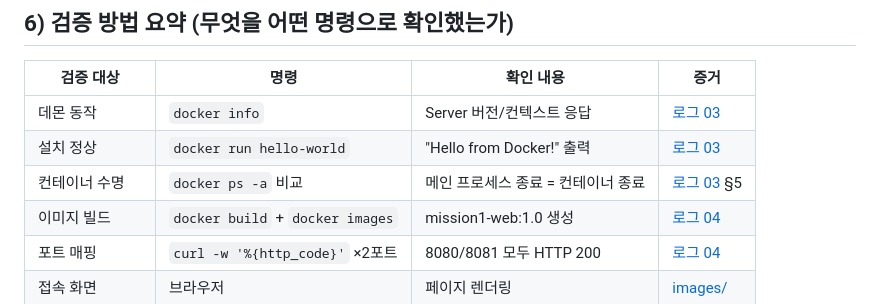
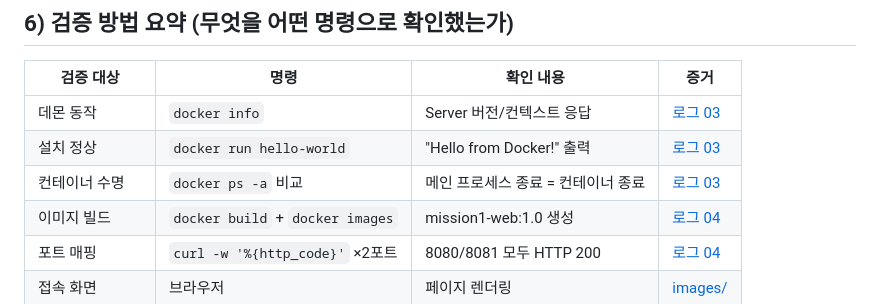
Before and after one commit to dooolll00/mission-1, a Markdown page: README.md, the part around the change. Rendered like a GitHub page.

```diff
--- a/README.md
+++ b/README.md
@@ -76,7 +76,7 @@ docker compose down
 |-----------|------|-----------|------|
 | 데몬 동작 | `docker info` | Server 버전/컨텍스트 응답 | [로그 03](docs/logs/03-docker-basics.md) |
 | 설치 정상 | `docker run hello-world` | "Hello from Docker!" 출력 | [로그 03](docs/logs/03-docker-basics.md) |
-| 컨테이너 수명 | `docker ps -a` 비교 | 메인 프로세스 종료 = 컨테이너 종료 | [로그 03](docs/logs/03-docker-basics.md) §5 |
+| 컨테이너 수명 | `docker ps -a` 비교 | 메인 프로세스 종료 = 컨테이너 종료 | [로그 03](docs/logs/03-docker-basics.md) |
 | 이미지 빌드 | `docker build` + `docker images` | mission1-web:1.0 생성 | [로그 04](docs/logs/04-build-run.md) |
 | 포트 매핑 | `curl -w '%{http_code}'` ×2포트 | 8080/8081 모두 HTTP 200 | [로그 04](docs/logs/04-build-run.md) |
 | 접속 화면 | 브라우저 | 페이지 렌더링 | [images/](docs/images/) |
```
